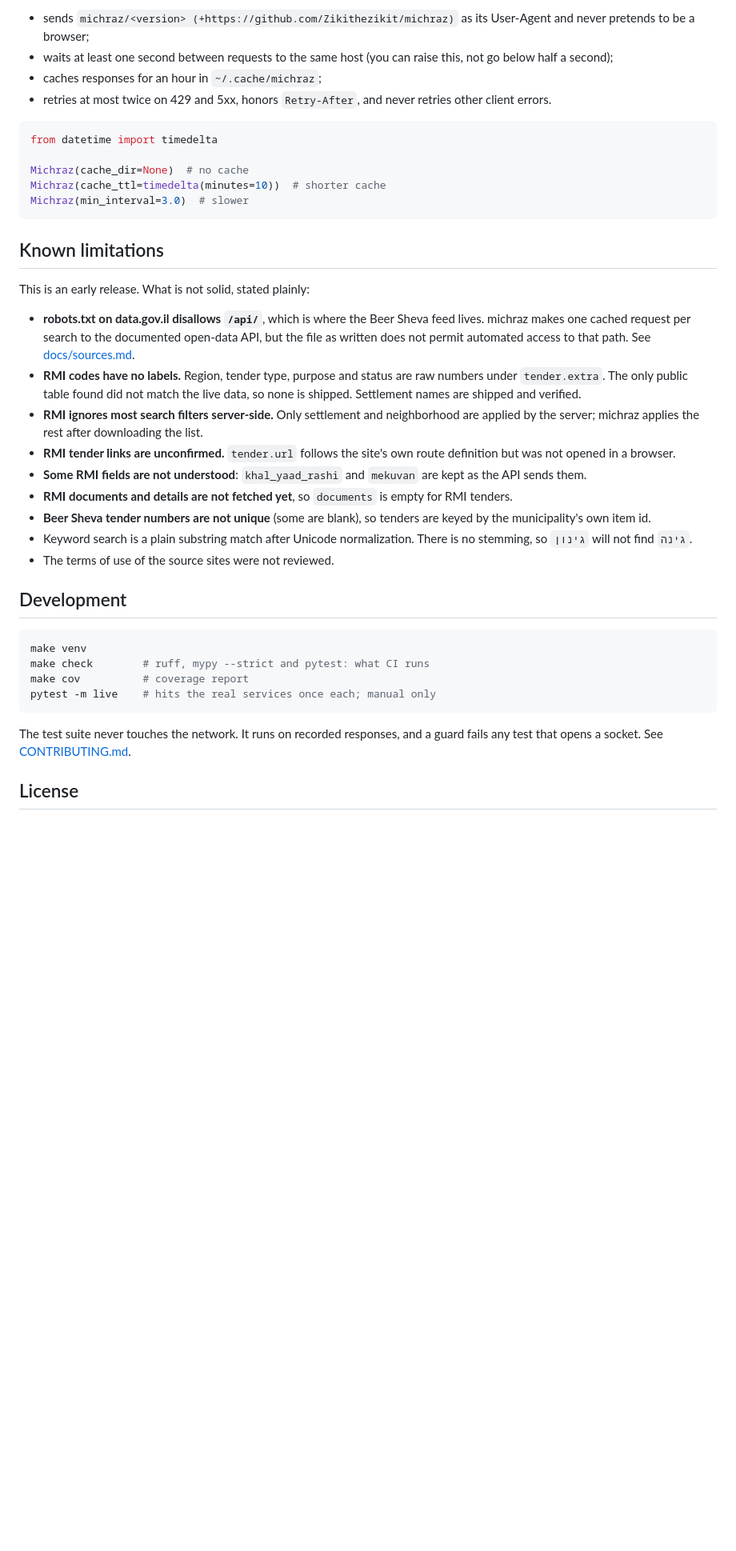
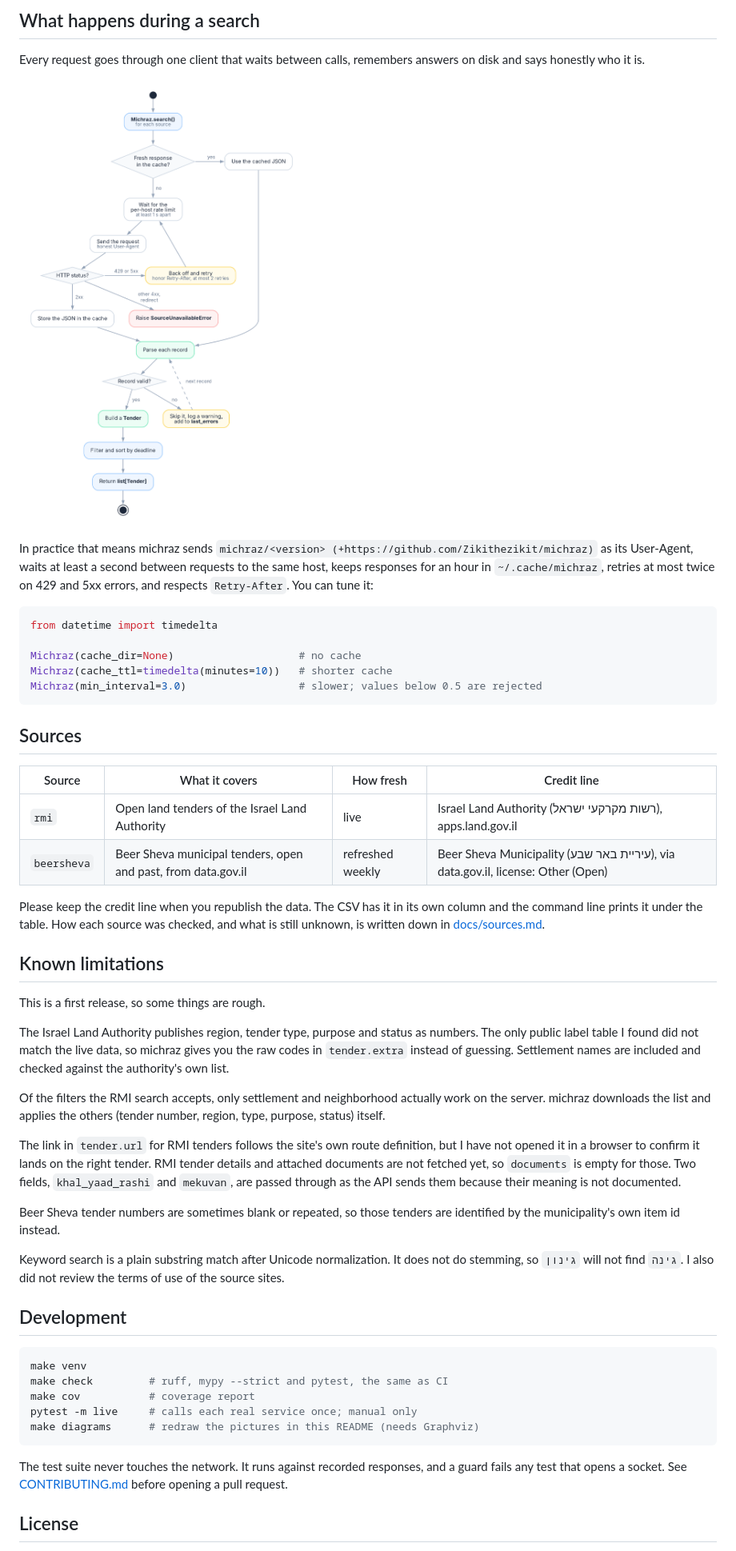
Before and after one commit to Zikithezikit/michraz, a Markdown page: README.md, the part around one of its changes. Shown at 80% size. Drawn GitHub-style; pictures changed too: docs/images/request_flow.png (added); blank space fills up the shorter version.

````diff
--- a/README.md
+++ b/README.md
@@ -225,47 +118,69 @@ These services are public and not built for load, so michraz:
 
-- sends `michraz/<version> (+https://github.com/Zikithezikit/michraz)` as its User-Agent and never pretends to be a browser;
-- waits at least one second between requests to the same host (you can raise this, not go below half a second);
-- caches responses for an hour in `~/.cache/michraz`;
-- retries at most twice on 429 and 5xx, honors `Retry-After`, and never retries other client errors.
+## What happens during a search
+
+Every request goes through one client that waits between calls, remembers answers on disk and says honestly who it
+is.
+
+![Request flow](https://raw.githubusercontent.com/Zikithezikit/michraz/main/docs/images/request_flow.png)
+
+In practice that means michraz sends `michraz/<version> (+https://github.com/Zikithezikit/michraz)` as its
+User-Agent, waits at least a second between requests to the same host, keeps responses for an hour in
+`~/.cache/michraz`, retries at most twice on 429 and 5xx errors, and respects `Retry-After`. You can tune it:
 
 ```python
 from datetime import timedelta
 
-Michraz(cache_dir=None)  # no cache
-Michraz(cache_ttl=timedelta(minutes=10))  # shorter cache
-Michraz(min_interval=3.0)  # slower
+Michraz(cache_dir=None)                    # no cache
+Michraz(cache_ttl=timedelta(minutes=10))   # shorter cache
+Michraz(min_interval=3.0)                  # slower; values below 0.5 are rejected
 ```
+
+## Sources
+
+| Source | What it covers | How fresh | Credit line |
+|--------|----------------|-----------|-------------|
+| `rmi` | Open land tenders of the Israel Land Authority | live | Israel Land Authority (רשות מקרקעי ישראל), apps.land.gov.il |
+| `beersheva` | Beer Sheva municipal tenders, open and past, from data.gov.il | refreshed weekly | Beer Sheva Municipality (עיריית באר שבע), via data.gov.il, license: Other (Open) |
+
+Please keep the credit line when you republish the data. The CSV has it in its own column and the command line prints
+it under the table. How each source was checked, and what is still unknown, is written down in
+[docs/sources.md](https://github.com/Zikithezikit/michraz/blob/main/docs/sources.md).
 
 ## Known limitations
 
-This is an early release. What is not solid, stated plainly:
+This is a first release, so some things are rough.
 
-- **robots.txt on data.gov.il disallows `/api/`**, which is where the Beer Sheva feed lives. michraz makes one
-  cached request per search to the documented open-data API, but the file as written does not permit
-  automated access to that path. See [docs/sources.md](docs/sources.md).
-- **RMI codes have no labels.** Region, tender type, purpose and status are raw numbers under `tender.extra`. The
-  only public table found did not match the live data, so none is shipped. Settlement names are shipped and verified.
-- **RMI ignores most search filters server-side.** Only settlement and neighborhood are applied by the server;
-  michraz applies the rest after downloading the list.
-- **RMI tender links are unconfirmed.** `tender.url` follows the site's own route definition but was not opened in
-  a browser.
-- **Some RMI fields are not understood**: `khal_yaad_rashi` and `mekuvan` are kept as the API sends them.
-- **RMI documents and details are not fetched yet**, so `documents` is empty for RMI tenders.
-- **Beer Sheva tender numbers are not unique** (some are blank), so tenders are keyed by the municipality's own item id.
-- Keyword search is a plain substring match after Unicode normalization. There is no stemming, so `גינון` will not find `גינה`.
-- The terms of use of the source sites were not reviewed.
+The Israel Land Authority publishes region, tender type, purpose and status as numbers. The only public label table
+I found did not match the live data, so michraz gives you the raw codes in `tender.extra` instead of guessing.
+Settlement names are included and checked against the authority's own list.
+
+Of the filters the RMI search accepts, only settlement and neighborhood actually work on the server. michraz
+downloads the list and applies the others (tender number, region, type, purpose, status) itself.
+
+The link in `tender.url` for RMI tenders follows the site's own route definition, but I have not opened it in a
+browser to confirm it lands on the right tender. RMI tender details and attached documents are not fetched yet, so
+`documents` is empty for those. Two fields, `khal_yaad_rashi` and `mekuvan`, are passed through as the API sends them
+because their meaning is not documented.
+
+Beer Sheva tender numbers are sometimes blank or repeated, so those tenders are identified by the municipality's own
+item id instead.
+
+Keyword search is a plain substring match after Unicode normalization. It does not do stemming, so `גינון` will not
+find `גינה`. I also did not review the terms of use of the source sites.
 
 ## Development
 
 ```bash
 make venv
-make check        # ruff, mypy --strict and pytest: what CI runs
-make cov          # coverage report
-pytest -m live    # hits the real services once each; manual only
+make check         # ruff, mypy --strict and pytest, the same as CI
+make cov           # coverage report
+pytest -m live     # calls each real service once; manual only
+make diagrams      # redraw the pictures in this README (needs Graphviz)
 ```
 
-The test suite never touches the network. It runs on recorded responses, and a guard fails any test that opens a
-socket. See [CONTRIBUTING.md](CONTRIBUTING.md).
+The test suite never touches the network. It runs against recorded responses, and a guard fails any test that opens
+a socket. See [CONTRIBUTING.md](https://github.com/Zikithezikit/michraz/blob/main/CONTRIBUTING.md) before opening a
+pull request.
 
 ## License
 
````
Also changed, not shown: other parts of README.md (+39 -146 lines), docs/sources.md (+4 -4 lines), docs/images/classes.png (added), docs/images/overview.png (added), 4 other files.
